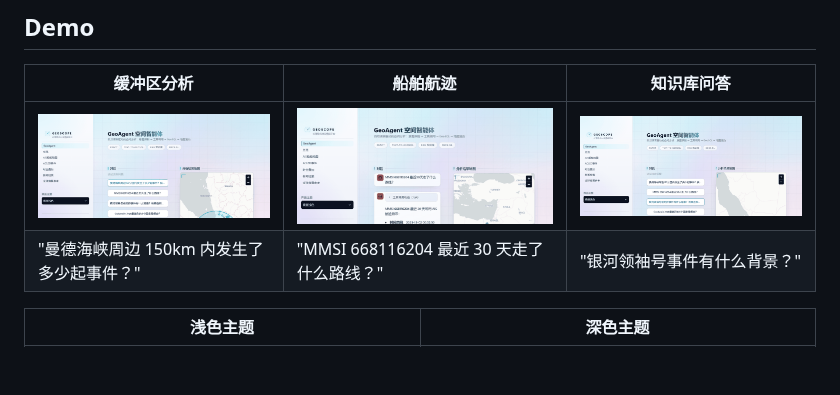
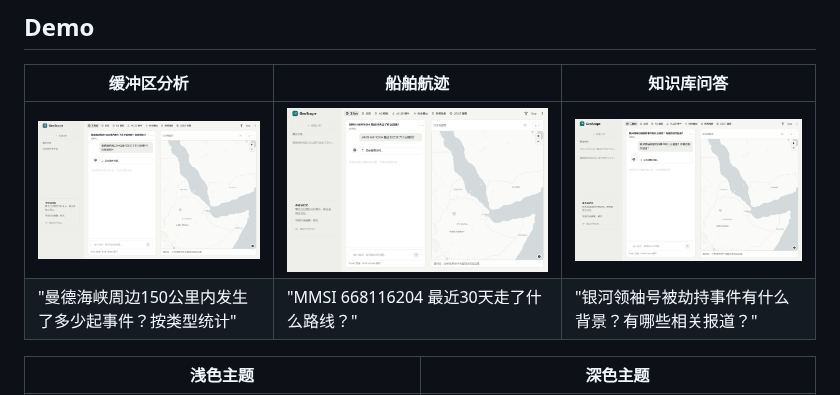
Before and after one commit to Wei-l-w/GeoScope, a Markdown page: README.md, the part around the change. Rendered like a GitHub page; pictures changed too: docs/demo-buffer.gif, docs/demo-rag.gif, docs/demo-track.gif; blank space fills up the shorter version.

Commit message:
docs: README 演示 GIF 换成新界面
Demo 区的三段 GIF 是 2026-09-28 在改版前的界面上录的，缓冲区那段的回答还是修复前在线地理编码
给的坐标（lat=12.5743764, lon=43.3128158）。现在在新界面上重录，每段三帧：刚提问、分析进行中、
回答完成；宽 880 像素、每帧 2.5 秒，和原来一样由 scripts/make_gif.py 合成。

- 缓冲区分析：内置地名库坐标 12.58/43.33，圈内 114 起，回答按类型列出 Battles 56、
  Explosions/Remote violence 36、Strategic developments 19、Protests 3；
- 船舶航迹：MMSI 668116204 最近 30 天，17,974 个有效位置点；
- 知识库问答：两次检索相关报道后给出背景与来源。

知识库问答一段在上一个提交（加粗显示修复）之后重录；缓冲区、航迹两段录于修复之前，它们的回答里
没有受影响的写法，画面与修复后相同。录制时应用使用单独的会话库，侧栏里只有这三个演示会话。
README 中每段 GIF 下面的问题改成录制时的原文。

Co-Authored-By: Claude Opus 5.5 (1M context) <noreply@anthropic.com>

```diff
--- a/README.md
+++ b/README.md
@@ -13,7 +13,7 @@
 | 缓冲区分析 | 船舶航迹 | 知识库问答 |
 | --- | --- | --- |
 | ![缓冲区分析](docs/demo-buffer.gif) | ![船舶航迹](docs/demo-track.gif) | ![知识库问答](docs/demo-rag.gif) |
-| "曼德海峡周边 150km 内发生了多少起事件？" | "MMSI 668116204 最近 30 天走了什么路线？" | "银河领袖号事件有什么背景？" |
+| "曼德海峡周边150公里内发生了多少起事件？按类型统计" | "MMSI 668116204 最近30天走了什么路线？" | "银河领袖号被劫持事件有什么背景？有哪些相关报道？" |
 
 | 浅色主题 | 深色主题 |
 | --- | --- |
```
